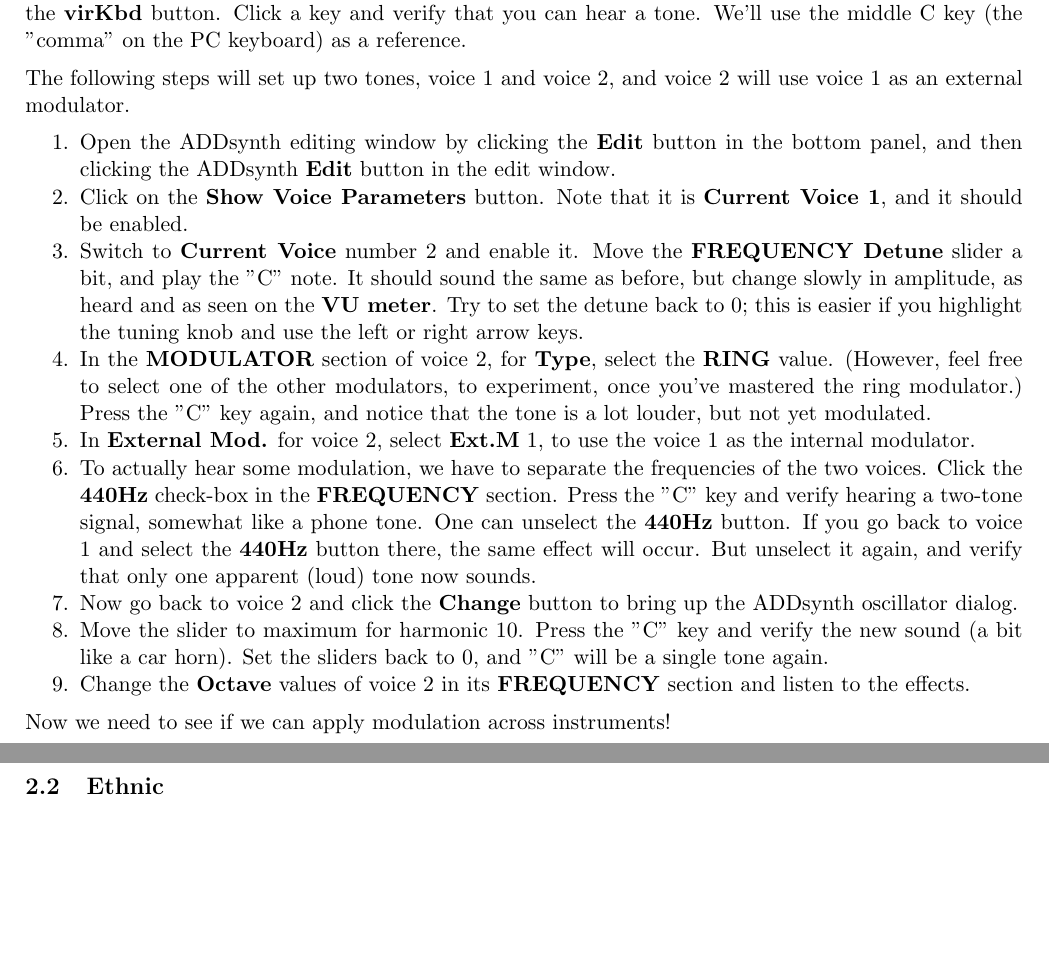
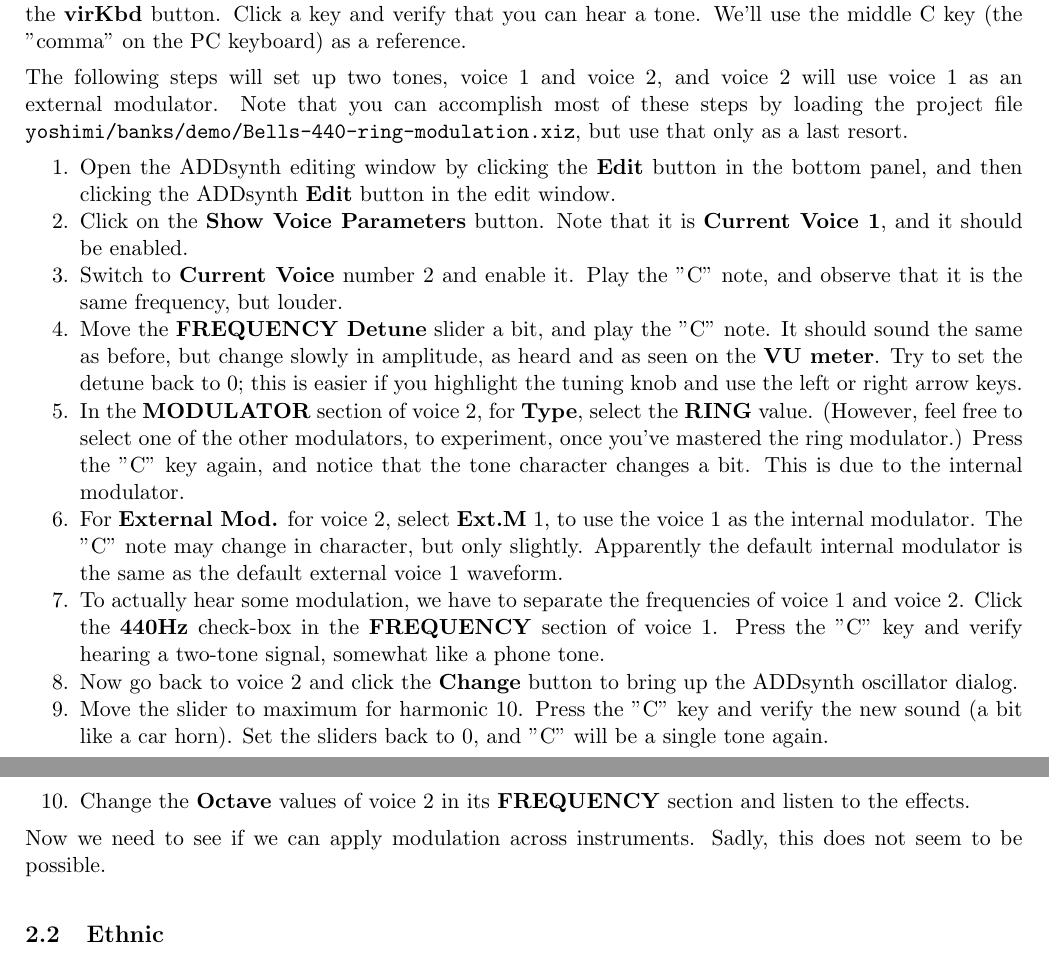
Before and after one commit to ahlstromcj/yoshimi-cookbook, a LaTeX document (tex/yoshimi-cookbook.tex, which reads tex/cookbook_instruments.tex): two parts of pages 3 and 4 of 11, joined at a grey line, cut so that both start at the same text, the shorter picture padded with empty space. Compiled offline with pdfLaTeX.

Commit message:
Added ring-modulation demo instrument.

```diff
--- a/tex/cookbook_instruments.tex
+++ b/tex/cookbook_instruments.tex
@@ -70,6 +70,9 @@
 
    The following steps will set up two tones, voice 1 and voice 2, and voice
    2 will use voice 1 as an external modulator.
+   Note that you can accomplish most of these steps by loading the project
+   file \texttt{yoshimi/banks/demo/Bells-440-ring-modulation.xiz}, but use
+   that only as a last resort.
 
    \begin{enumber}
       \item Open the ADDsynth editing window by clicking the \textbf{Edit} button
@@ -78,7 +81,9 @@
       \item Click on the \textbf{Show Voice Parameters} button.
          Note that it is \textbf{Current Voice 1}, and it should be enabled.
       \item Switch to \textbf{Current Voice} number 2 and enable it.
-         Move the \textbf{FREQUENCY Detune} slider a bit, and play the "C"
+         Play the "C" note, and observe that it is the same frequency, but
+         louder.
+      \item Move the \textbf{FREQUENCY Detune} slider a bit, and play the "C"
          note.  It should sound the same as before, but change slowly in
          amplitude, as heard and as seen on the \textbf{VU meter}.
          Try to set the detune back to 0; this is easier if you highlight
@@ -87,18 +92,18 @@
          select the \textbf{RING} value.  (However, feel free to select one
          of the other modulators, to experiment, once you've mastered
          the ring modulator.)  Press the "C" key again, and notice
-         that the tone is a lot louder, but not yet modulated.
-      \item In \textbf{External Mod.} for voice 2, select
+         that the tone character changes a bit.  This is due to the internal
+         modulator.
+      \item For \textbf{External Mod.} for voice 2, select
          \textbf{Ext.M} 1, to use the voice 1 as the internal modulator.
+         The "C" note may change in character, but only slightly.
+         Apparently the default internal modulator is the same as the
+         default external voice 1 waveform.
       \item To actually hear some modulation, we have to separate the
-         frequencies of the two voices.  Click the \textbf{440Hz} check-box in
-         the \textbf{FREQUENCY} section.  Press the "C" key and verify hearing
-         a two-tone signal, somewhat like a phone tone.
-         One can unselect the \textbf{440Hz} button.  If you go back to
-         voice 1 and select the \textbf{440Hz} button there, the same effect
-         will occur.
-         But unselect it again, and verify that only one apparent (loud)
-         tone now sounds.
+         frequencies of voice 1 and voice 2.  Click the \textbf{440Hz}
+         check-box in the \textbf{FREQUENCY} section of voice 1.  Press the
+         "C" key and verify hearing a two-tone signal, somewhat like a phone
+         tone.
       \item Now go back to voice 2 and click the \textbf{Change} button to
          bring up the ADDsynth oscillator dialog.
       \item Move the slider to maximum for harmonic 10.  Press the "C" key
@@ -108,7 +113,8 @@
          \textbf{FREQUENCY} section and listen to the effects.
    \end{enumber}
 
-   Now we need to see if we can apply modulation across instruments!
+   Now we need to see if we can apply modulation across instruments.
+   Sadly, this does not seem to be possible.
 
 \subsection{Ethnic}
 \label{subsec:cookbook_instruments_ethnic}
```
Also changed, not shown: tex/cookbook_instruments.tex (2 more changed lines), 1 other file.
